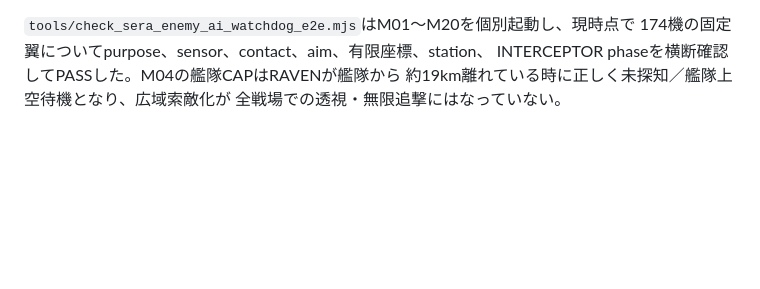
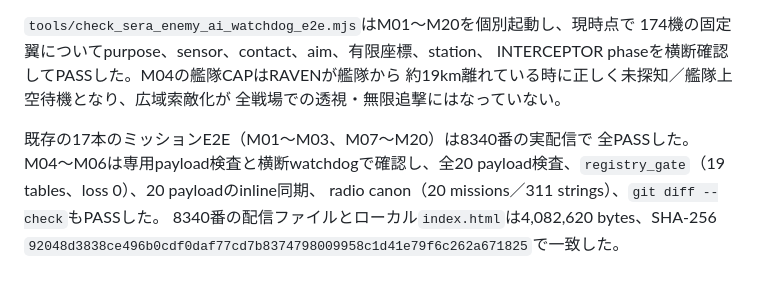
Before and after one commit to nemotosiki/sortie, a Markdown page: docs/implementation/enemy_air_ai_sensor_and_tactics_rework_plan_20260827.md, the part around one of its changes. Rendered like a GitHub page; blank space fills up the shorter version.

Commit message:
Record enemy AI campaign verification

```diff
--- a/docs/implementation/enemy_air_ai_sensor_and_tactics_rework_plan_20260827.md
+++ b/docs/implementation/enemy_air_ai_sensor_and_tactics_rework_plan_20260827.md
@@ -153,3 +153,10 @@ REATTACK
 INTERCEPTOR phaseを横断確認してPASSした。M04の艦隊CAPはRAVENが艦隊から
 約19km離れている時に正しく未探知／艦隊上空待機となり、広域索敵化が
 全戦場での透視・無限追撃にはなっていない。
+
+既存の17本のミッションE2E（M01〜M03、M07〜M20）は8340番の実配信で
+全PASSした。M04〜M06は専用payload検査と横断watchdogで確認し、全20
+payload検査、`registry_gate`（19 tables、loss 0）、20 payloadのinline同期、
+radio canon（20 missions／311 strings）、`git diff --check`もPASSした。
+8340番の配信ファイルとローカル`index.html`は4,082,620 bytes、SHA-256
+`92048d3838ce496b0cdf0daf77cd7b8374798009958c1d41e79f6c262a671825`で一致した。
```
Also changed, not shown: other parts of docs/implementation/enemy_air_ai_sensor_and_tactics_rework_plan_20260827.md (+2 -2 lines), docs/story_reboot/CURRENT_PLAN.md (+3 -2 lines).
